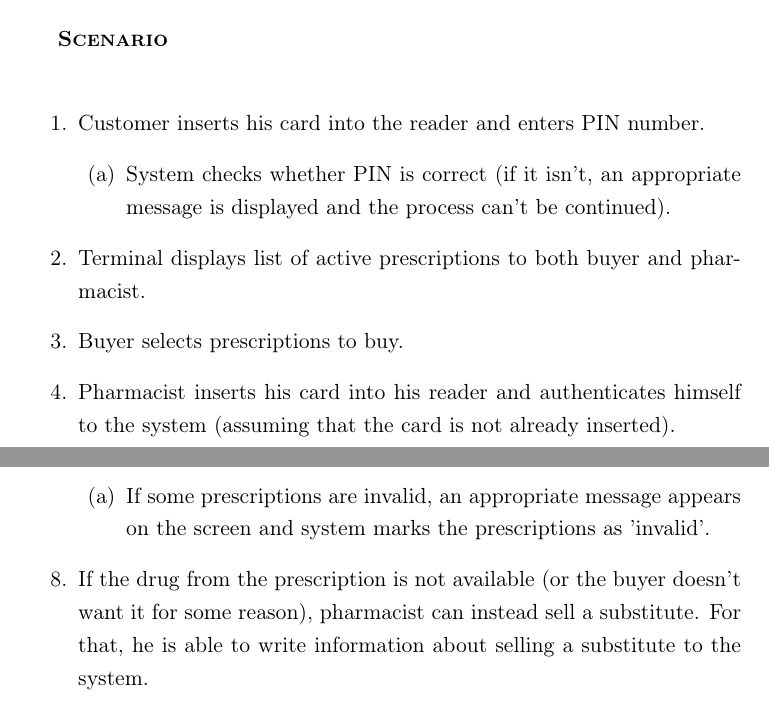
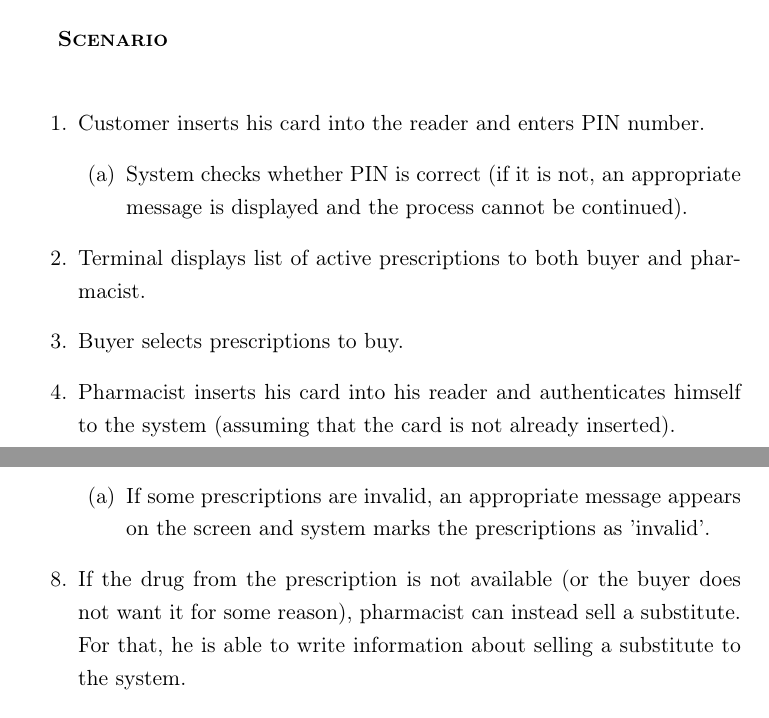
Before and after one commit to szajda/pharmacy_module, a LaTeX document (main.tex, which reads environment.tex): two parts of pages 9 and 10 of 12, joined at a grey line, cut so that both start at the same text. Compiled offline with pdfLaTeX.

Commit message:
spelling correction

```diff
--- a/environment.tex
+++ b/environment.tex
@@ -11,7 +11,7 @@ Pharmacists and pharmacies’ customers need to have valid smart cards which sto
 \begin{enumerate}
   \item Customer inserts his card into the reader and enters PIN number.
   \begin{enumerate}
-	\item System checks whether PIN is correct (if it isn’t, an appropriate message is displayed and the process can’t be continued).
+	\item System checks whether PIN is correct (if it is not, an appropriate message is displayed and the process cannot be continued).
   \end{enumerate}
   \item Terminal displays list of active prescriptions to both buyer and pharmacist.
   \item Buyer selects prescriptions to buy.
@@ -25,7 +25,7 @@ Pharmacists and pharmacies’ customers need to have valid smart cards which sto
  \begin{enumerate}
 	\item If some prescriptions are invalid, an appropriate message appears on the screen and system marks the prescriptions as 'invalid'.
   \end{enumerate}
-  \item  If the drug from the prescription is not available (or the buyer doesn’t want it for some reason), pharmacist can instead sell a substitute. For that, he is able to write information about selling a substitute to the system.
+  \item  If the drug from the prescription is not available (or the buyer does not want it for some reason), pharmacist can instead sell a substitute. For that, he is able to write information about selling a substitute to the system.
   \item Buyer confirms the prescriptions to be bought (including possible substitute replacements).
   \item Pharmacist gives the drugs to the buyer, confirms the selling and the system marks the prescriptions as 'bought'.
   \item  Buyer takes the drugs and removes his card from the reader.
```
Also changed, not shown: current-situation.tex (+1 -1 lines).
